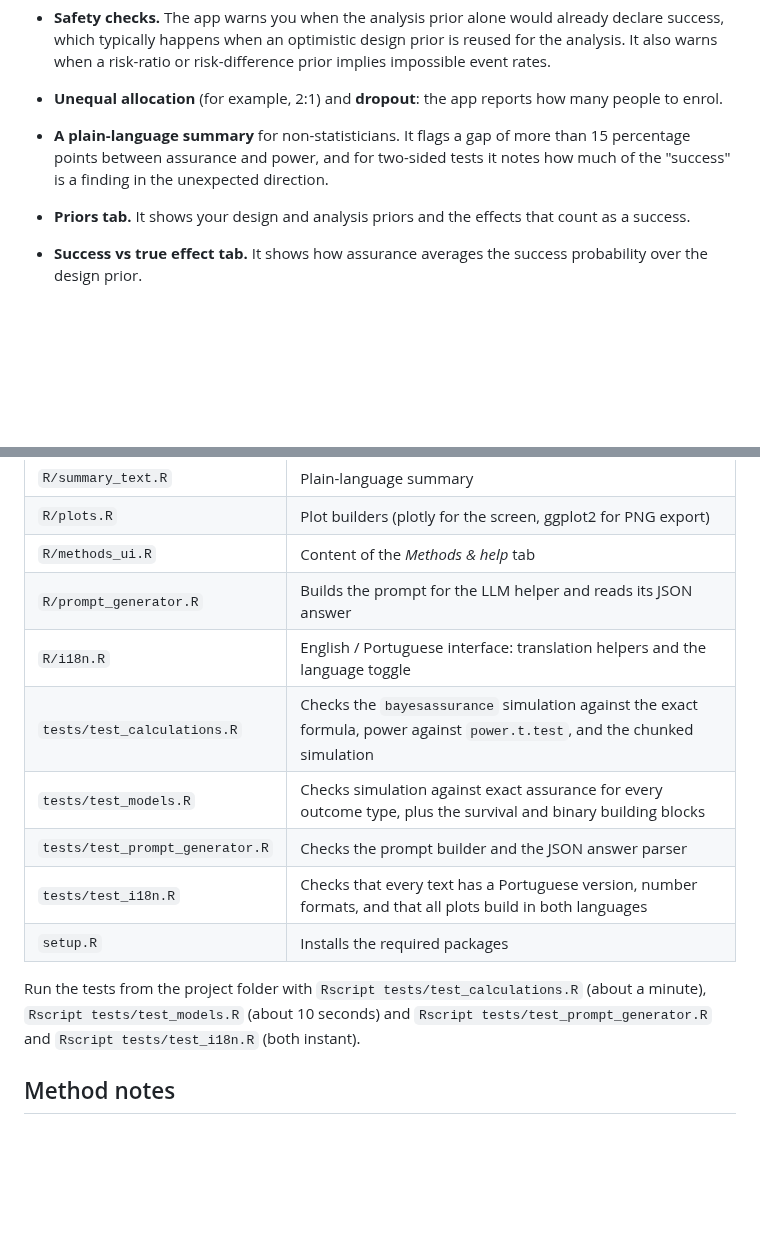
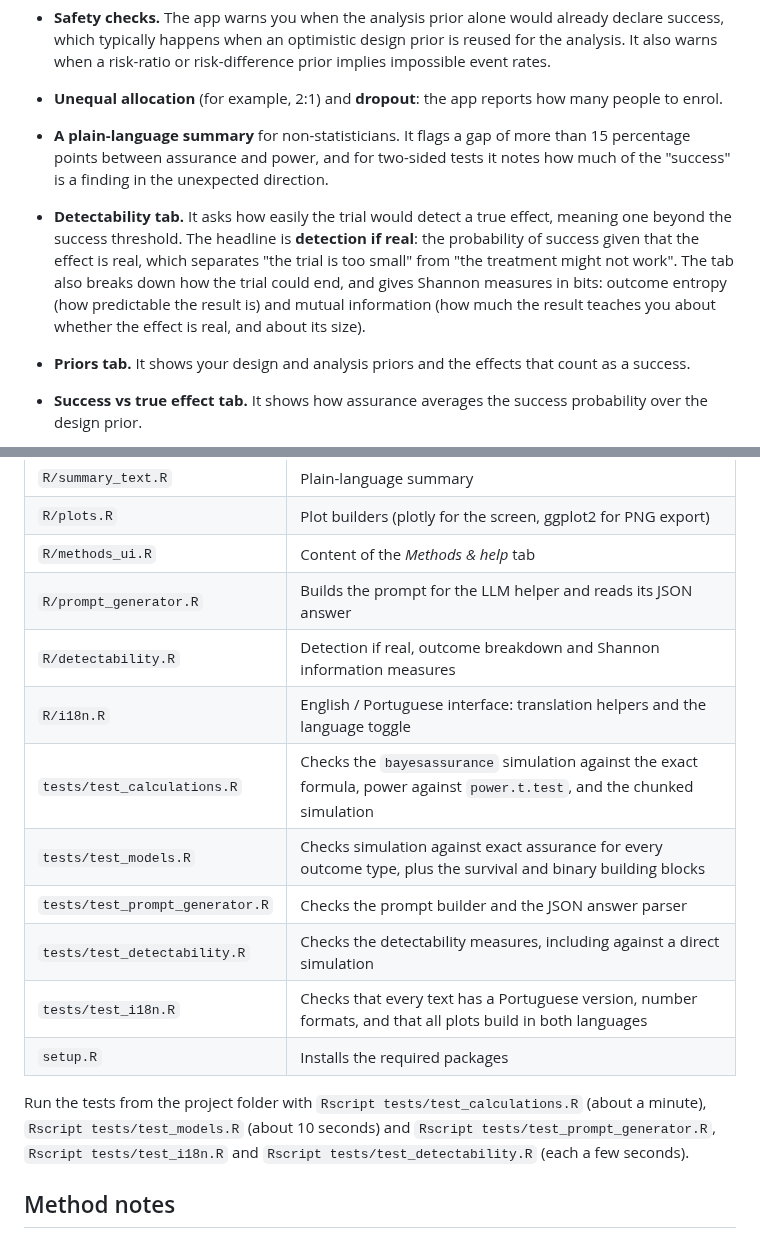
Before and after one commit to drhrf/AssuRance, a Markdown page: README.md, 2 parts joined by grey strips. Rendered like a GitHub page; blank space fills up the shorter version.

Commit message:
Add Detectability tab: detection if real and Shannon information
- New R/detectability.R (exact engine, all outcome types): detection if
  real = P(success | true effect beyond the success threshold); for
  two-sided tests, detection in the right direction with wrong-direction
  successes counted separately. Outcome breakdown (detected, missed,
  false success / wrong direction, correctly negative), PPV, Shannon
  outcome entropy, mutual information between the truth and the trial
  result (bits and share of prior doubt resolved), and information about
  the effect's size (bits and share of uncertainty removed). Boundary
  grid cells are split proportionally so P(real) is accurate.
- New Detectability tab (bilingual): value boxes, plain-language text,
  outcome bar, detection/assurance and Shannon-information curves by
  sample size, sample size for the target detection rate, glossary.
- Detection if real added to the Results summary (headline), results
  table, CSV, report and scenario comparison; Methods tab section.
- tests/test_detectability.R (25 checks, incl. direct simulation);
  guide page and README updated.

Co-Authored-By: Claude Opus 5.5 <noreply@anthropic.com>
Claude-Session: https://claude.ai/code/session_01SsNxWSQrA413J7gt79uCqD

```diff
--- a/README.md
+++ b/README.md
@@ -74,6 +74,14 @@ the reasons given under [Method notes](#method-notes).
   than 15 percentage points between assurance and power, and for two-sided
   tests it notes how much of the "success" is a finding in the unexpected
   direction.
+- **Detectability tab.** It asks how easily the trial would detect a true
+  effect, meaning one beyond the success threshold. The headline is
+  **detection if real**: the probability of success given that the effect is
+  real, which separates "the trial is too small" from "the treatment might not
+  work". The tab also breaks down how the trial could end, and gives Shannon
+  measures in bits: outcome entropy (how predictable the result is) and
+  mutual information (how much the result teaches you about whether the
+  effect is real, and about its size).
 - **Priors tab.** It shows your design and analysis priors and the effects
   that count as a success.
 - **Success vs true effect tab.** It shows how assurance averages the success
@@ -176,16 +184,19 @@ live-app button reads the `APP_URL` constant at the bottom of the page.
 | `R/plots.R` | Plot builders (plotly for the screen, ggplot2 for PNG export) |
 | `R/methods_ui.R` | Content of the *Methods & help* tab |
 | `R/prompt_generator.R` | Builds the prompt for the LLM helper and reads its JSON answer |
+| `R/detectability.R` | Detection if real, outcome breakdown and Shannon information measures |
 | `R/i18n.R` | English / Portuguese interface: translation helpers and the language toggle |
 | `tests/test_calculations.R` | Checks the `bayesassurance` simulation against the exact formula, power against `power.t.test`, and the chunked simulation |
 | `tests/test_models.R` | Checks simulation against exact assurance for every outcome type, plus the survival and binary building blocks |
 | `tests/test_prompt_generator.R` | Checks the prompt builder and the JSON answer parser |
+| `tests/test_detectability.R` | Checks the detectability measures, including against a direct simulation |
 | `tests/test_i18n.R` | Checks that every text has a Portuguese version, number formats, and that all plots build in both languages |
 | `setup.R` | Installs the required packages |
 
 Run the tests from the project folder with `Rscript tests/test_calculations.R`
 (about a minute), `Rscript tests/test_models.R` (about 10 seconds) and
-`Rscript tests/test_prompt_generator.R` and `Rscript tests/test_i18n.R` (both instant).
+`Rscript tests/test_prompt_generator.R`, `Rscript tests/test_i18n.R` and
+`Rscript tests/test_detectability.R` (each a few seconds).
 
 ## Method notes
 
```
Also changed, not shown: docs/img/tab-detectability.png (added), 9 other files.
